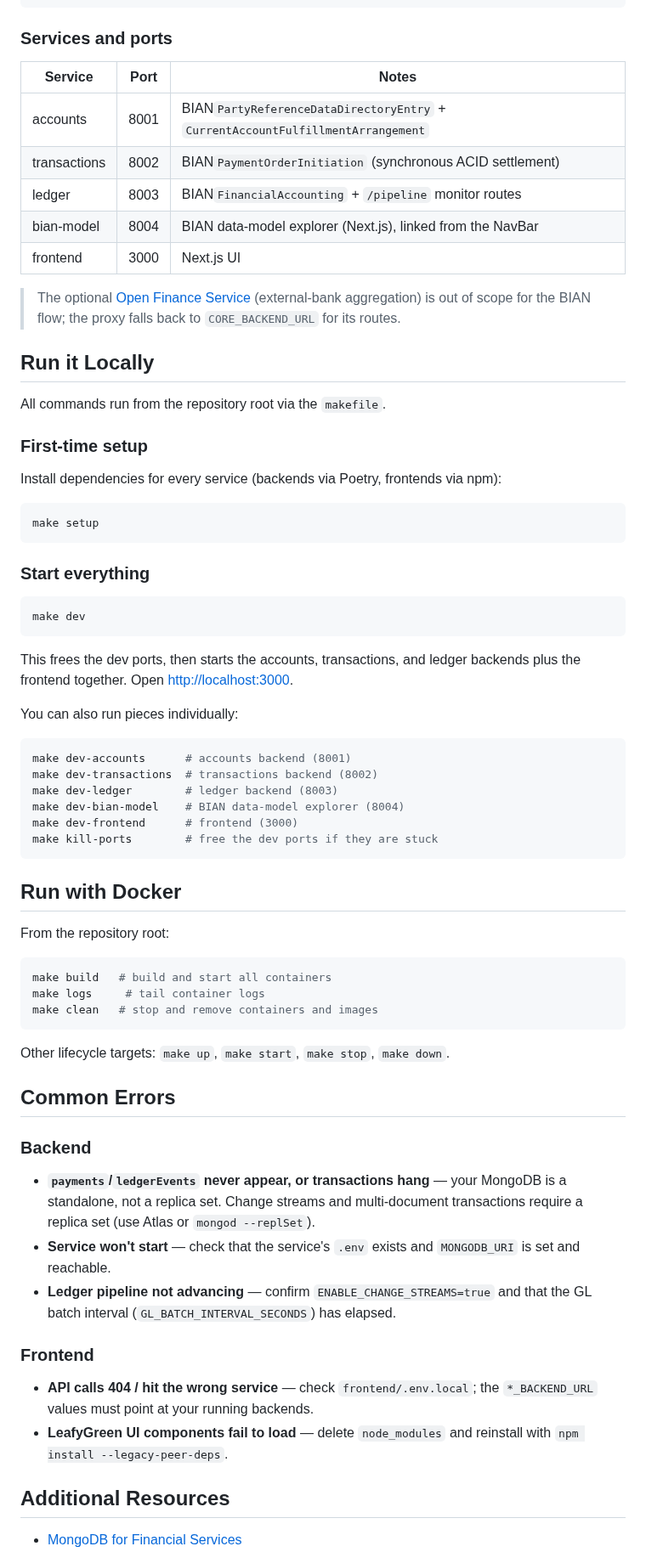
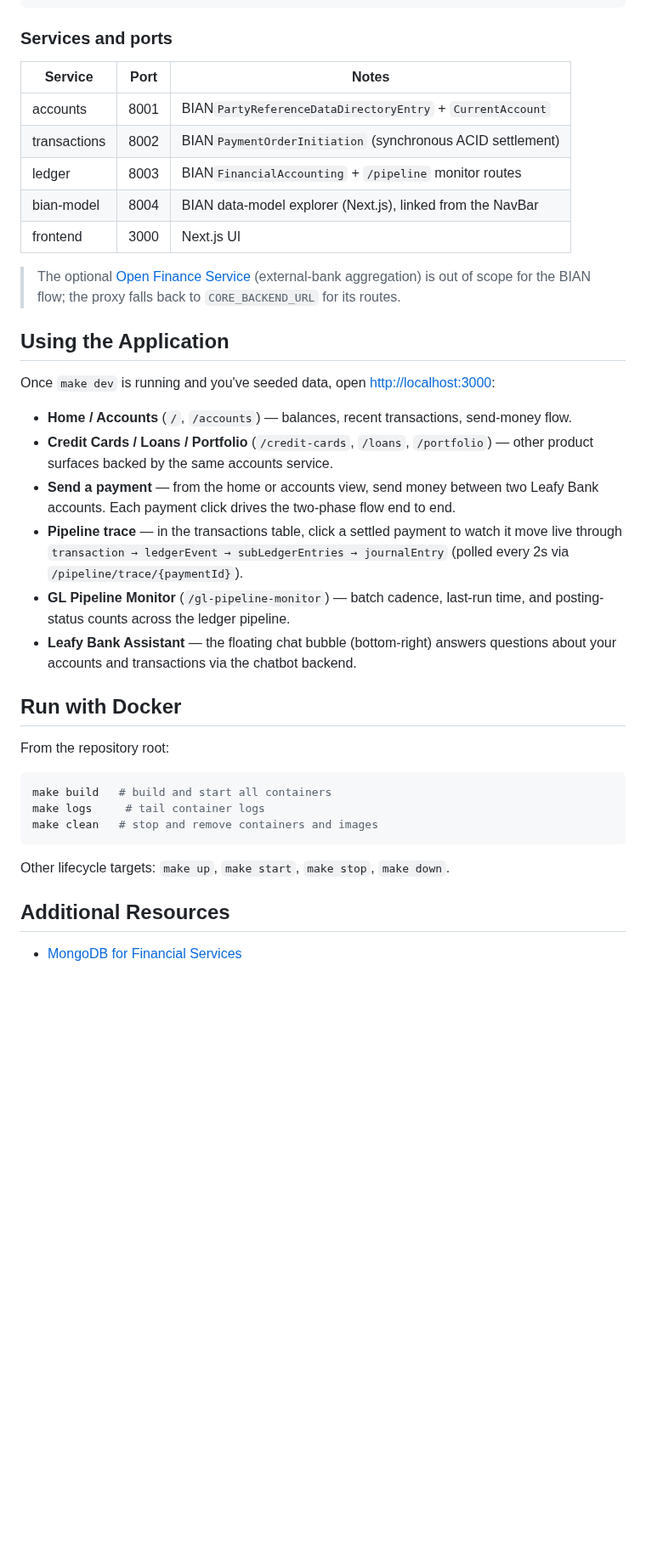
Before and after one commit to mongodb-industry-solutions/leafy-bank-bian, a Markdown page: README.md, the part around one of its changes. Shown at 85% size. Drawn GitHub-style; blank space fills up the shorter version.

````diff
--- a/README.md
+++ b/README.md
@@ -129,46 +166,27 @@ CORE_BACKEND_URL="http://localhost:8000"
 
 ### Services and ports
 
-| Service      | Port | Notes                                                                               |
-| ------------ | ---- | ----------------------------------------------------------------------------------- |
-| accounts     | 8001 | BIAN`PartyReferenceDataDirectoryEntry` + `CurrentAccountFulfillmentArrangement` |
-| transactions | 8002 | BIAN`PaymentOrderInitiation` (synchronous ACID settlement)                        |
+
+| Service      | Port | Notes                                                                           |
+| -------------- | ------ | --------------------------------------------------------------------------------- |
+| accounts     | 8001 | BIAN`PartyReferenceDataDirectoryEntry` + `CurrentAccount`                       |
+| transactions | 8002 | BIAN`PaymentOrderInitiation` (synchronous ACID settlement)                      |
 | ledger       | 8003 | BIAN`FinancialAccounting` + `/pipeline` monitor routes                          |
-| bian-model   | 8004 | BIAN data-model explorer (Next.js), linked from the NavBar                          |
-| frontend     | 3000 | Next.js UI                                                                          |
+| bian-model   | 8004 | BIAN data-model explorer (Next.js), linked from the NavBar                      |
+| frontend     | 3000 | Next.js UI                                                                      |
 
 > The optional [Open Finance Service](https://github.com/mongodb-industry-solutions/leafy-bank-backend-openfinance) (external-bank aggregation) is out of scope for the BIAN flow; the proxy falls back to `CORE_BACKEND_URL` for its routes.
 
-## Run it Locally
+## Using the Application
 
-All commands run from the repository root via the `makefile`.
+Once `make dev` is running and you've seeded data, open [http://localhost:3000](http://localhost:3000):
 
-### First-time setup
-
-Install dependencies for every service (backends via Poetry, frontends via npm):
-
-```bash
-make setup
-```
-
-### Start everything
-
-```bash
-make dev
-```
-
-This frees the dev ports, then starts the accounts, transactions, and ledger backends plus the frontend together. Open [http://localhost:3000](http://localhost:3000).
-
-You can also run pieces individually:
-
-```bash
-make dev-accounts      # accounts backend (8001)
-make dev-transactions  # transactions backend (8002)
-make dev-ledger        # ledger backend (8003)
-make dev-bian-model    # BIAN data-model explorer (8004)
-make dev-frontend      # frontend (3000)
-make kill-ports        # free the dev ports if they are stuck
-```
+- **Home / Accounts** (`/`, `/accounts`) — balances, recent transactions, send-money flow.
+- **Credit Cards / Loans / Portfolio** (`/credit-cards`, `/loans`, `/portfolio`) — other product surfaces backed by the same accounts service.
+- **Send a payment** — from the home or accounts view, send money between two Leafy Bank accounts. Each payment click drives the two-phase flow end to end.
+- **Pipeline trace** — in the transactions table, click a settled payment to watch it move live through `transaction → ledgerEvent → subLedgerEntries → journalEntry` (polled every 2s via `/pipeline/trace/{paymentId}`).
+- **GL Pipeline Monitor** (`/gl-pipeline-monitor`) — batch cadence, last-run time, and posting-status counts across the ledger pipeline.
+- **Leafy Bank Assistant** — the floating chat bubble (bottom-right) answers questions about your accounts and transactions via the chatbot backend.
 
 ## Run with Docker
 
@@ -182,19 +200,6 @@ make clean   # stop and remove containers and images
 
 Other lifecycle targets: `make up`, `make start`, `make stop`, `make down`.
 
-## Common Errors
-
-### Backend
-
-- **`payments`/`ledgerEvents` never appear, or transactions hang** — your MongoDB is a standalone, not a replica set. Change streams and multi-document transactions require a replica set (use Atlas or `mongod --replSet`).
-- **Service won't start** — check that the service's `.env` exists and `MONGODB_URI` is set and reachable.
-- **Ledger pipeline not advancing** — confirm `ENABLE_CHANGE_STREAMS=true` and that the GL batch interval (`GL_BATCH_INTERVAL_SECONDS`) has elapsed.
-
-### Frontend
-
-- **API calls 404 / hit the wrong service** — check `frontend/.env.local`; the `*_BACKEND_URL` values must point at your running backends.
-- **LeafyGreen UI components fail to load** — delete `node_modules` and reinstall with `npm install --legacy-peer-deps`.
-
 ## Additional Resources
 
 - [MongoDB for Financial Services](https://www.mongodb.com/solutions/industries/financial-services)
````
Also changed, not shown: other parts of README.md (+60 -23 lines), diagrams/high_level_architecture.png (added).
